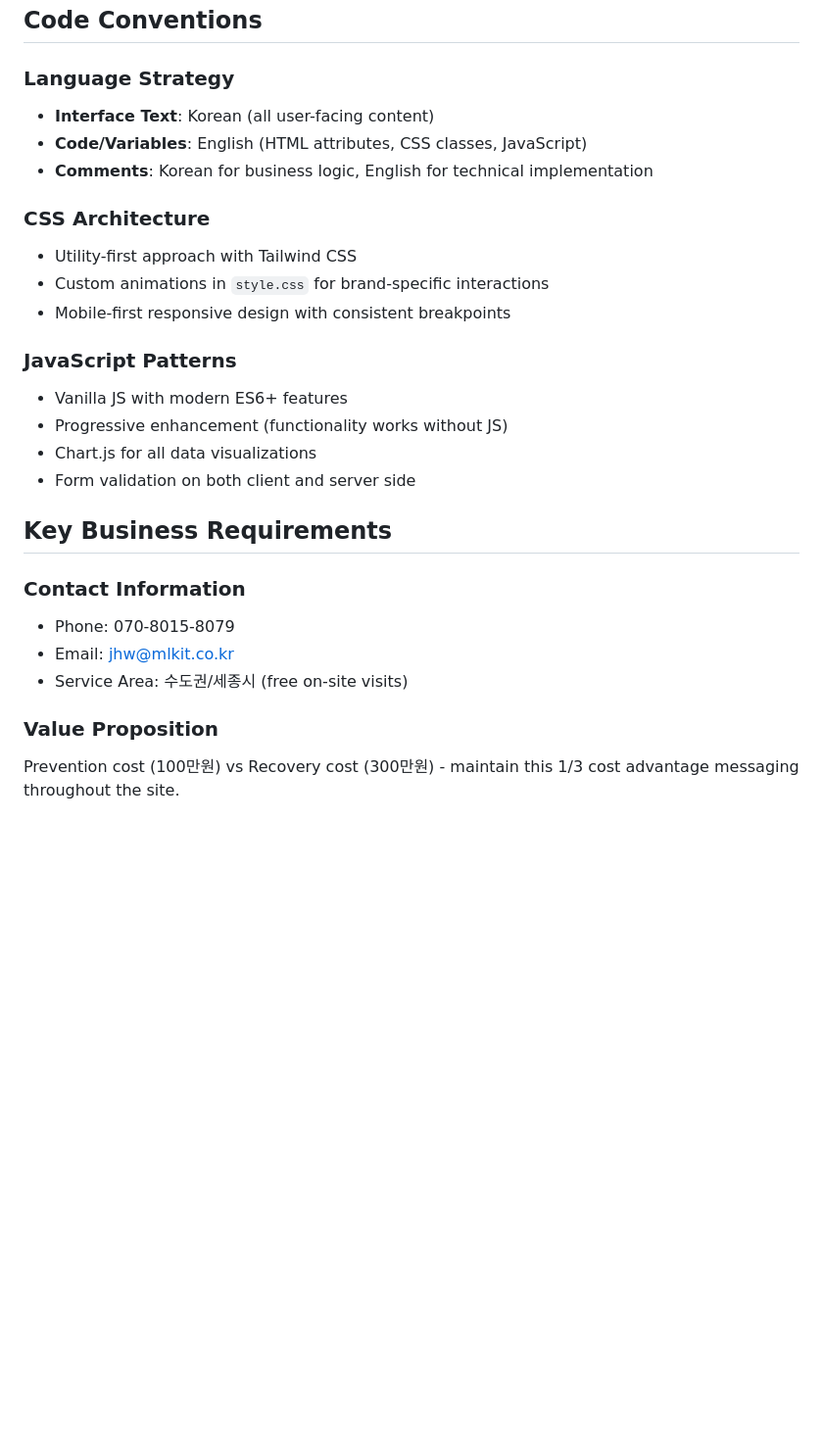
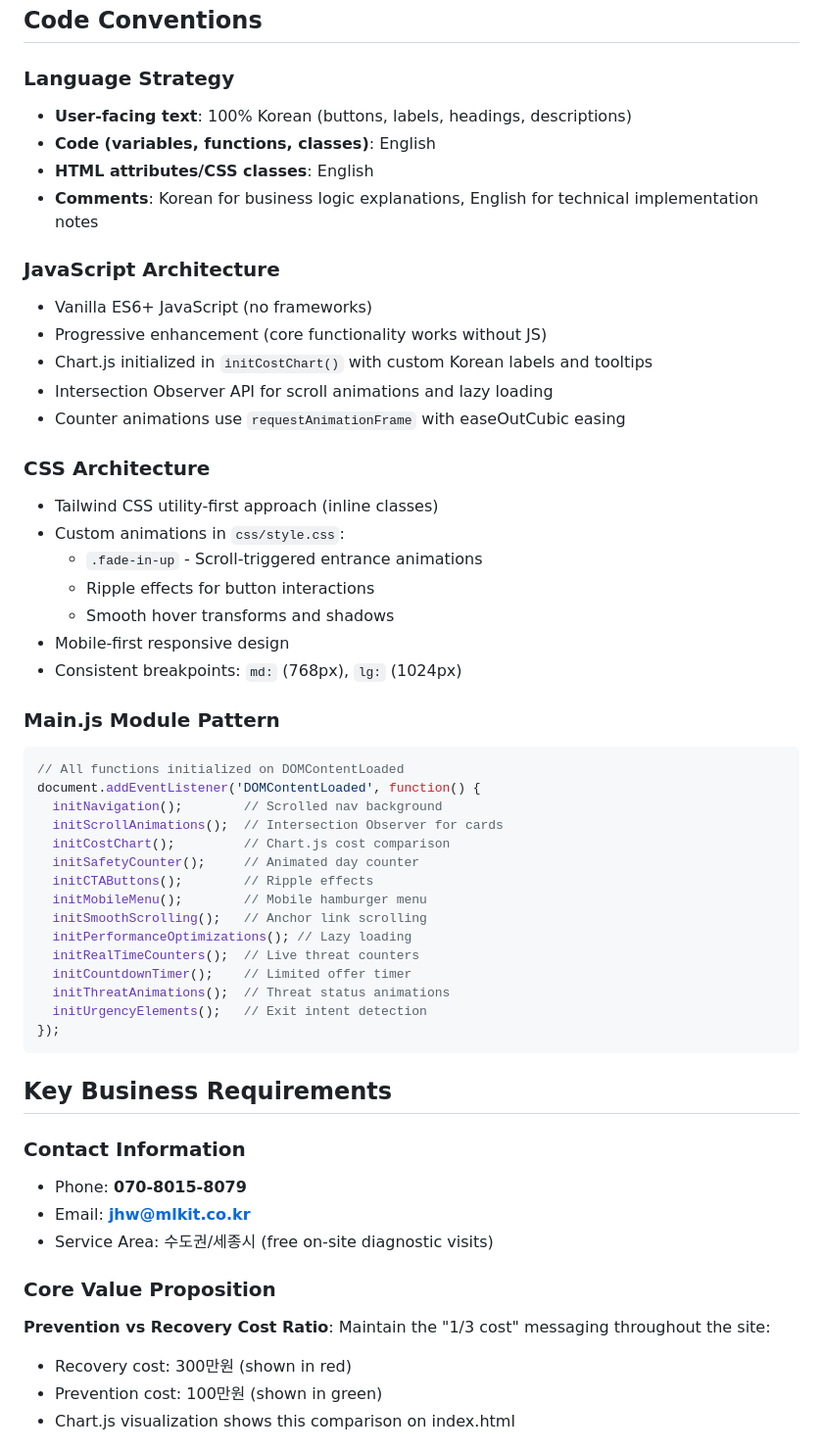
Before and after one commit to infrabank/syscare, a Markdown page: syscare_v0.1/CLAUDE.md, the part around one of its changes. Shown at 98% size. Drawn GitHub-style; blank space fills up the shorter version.

````diff
--- a/syscare_v0.1/CLAUDE.md
+++ b/syscare_v0.1/CLAUDE.md
@@ -94,28 +126,56 @@ diagnosis_requests {
 ## Code Conventions
 
 ### Language Strategy
-- **Interface Text**: Korean (all user-facing content)
-- **Code/Variables**: English (HTML attributes, CSS classes, JavaScript)
-- **Comments**: Korean for business logic, English for technical implementation
+- **User-facing text**: 100% Korean (buttons, labels, headings, descriptions)
+- **Code (variables, functions, classes)**: English
+- **HTML attributes/CSS classes**: English
+- **Comments**: Korean for business logic explanations, English for technical implementation notes
+
+### JavaScript Architecture
+- Vanilla ES6+ JavaScript (no frameworks)
+- Progressive enhancement (core functionality works without JS)
+- Chart.js initialized in `initCostChart()` with custom Korean labels and tooltips
+- Intersection Observer API for scroll animations and lazy loading
+- Counter animations use `requestAnimationFrame` with easeOutCubic easing
 
 ### CSS Architecture
-- Utility-first approach with Tailwind CSS
-- Custom animations in `style.css` for brand-specific interactions
-- Mobile-first responsive design with consistent breakpoints
+- Tailwind CSS utility-first approach (inline classes)
+- Custom animations in `css/style.css`:
+  - `.fade-in-up` - Scroll-triggered entrance animations
+  - Ripple effects for button interactions
+  - Smooth hover transforms and shadows
+- Mobile-first responsive design
+- Consistent breakpoints: `md:` (768px), `lg:` (1024px)
 
-### JavaScript Patterns
-- Vanilla JS with modern ES6+ features
-- Progressive enhancement (functionality works without JS)
-- Chart.js for all data visualizations
-- Form validation on both client and server side
+### Main.js Module Pattern
+```javascript
+// All functions initialized on DOMContentLoaded
+document.addEventListener('DOMContentLoaded', function() {
+  initNavigation();        // Scrolled nav background
+  initScrollAnimations();  // Intersection Observer for cards
+  initCostChart();         // Chart.js cost comparison
+  initSafetyCounter();     // Animated day counter
+  initCTAButtons();        // Ripple effects
+  initMobileMenu();        // Mobile hamburger menu
+  initSmoothScrolling();   // Anchor link scrolling
+  initPerformanceOptimizations(); // Lazy loading
+  initRealTimeCounters();  // Live threat counters
+  initCountdownTimer();    // Limited offer timer
+  initThreatAnimations();  // Threat status animations
+  initUrgencyElements();   // Exit intent detection
+});
+```
 
 ## Key Business Requirements
 
 ### Contact Information
-- Phone: 070-8015-8079
-- Email: jhw@mlkit.co.kr
-- Service Area: 수도권/세종시 (free on-site visits)
+- Phone: **070-8015-8079**
+- Email: **jhw@mlkit.co.kr**
+- Service Area: 수도권/세종시 (free on-site diagnostic visits)
 
-### Value Proposition
-Prevention cost (100만원) vs Recovery cost (300만원) - maintain this 1/3 cost advantage messaging throughout the site.
+### Core Value Proposition
+**Prevention vs Recovery Cost Ratio**: Maintain the "1/3 cost" messaging throughout the site:
+- Recovery cost: 300만원 (shown in red)
+- Prevention cost: 100만원 (shown in green)
+- Chart.js visualization shows this comparison on index.html
 
````
Also changed, not shown: other parts of syscare_v0.1/CLAUDE.md (+171 -80 lines).
